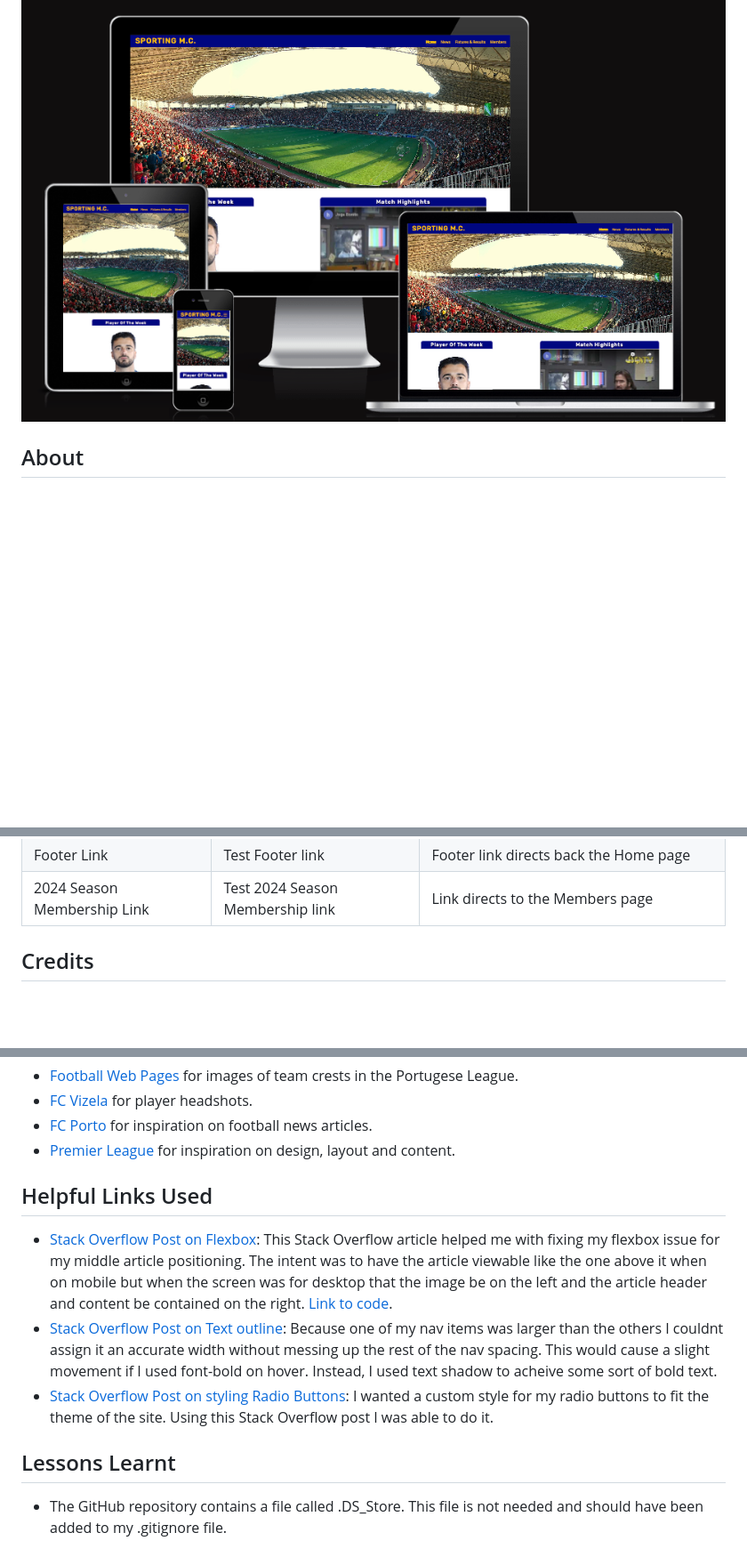
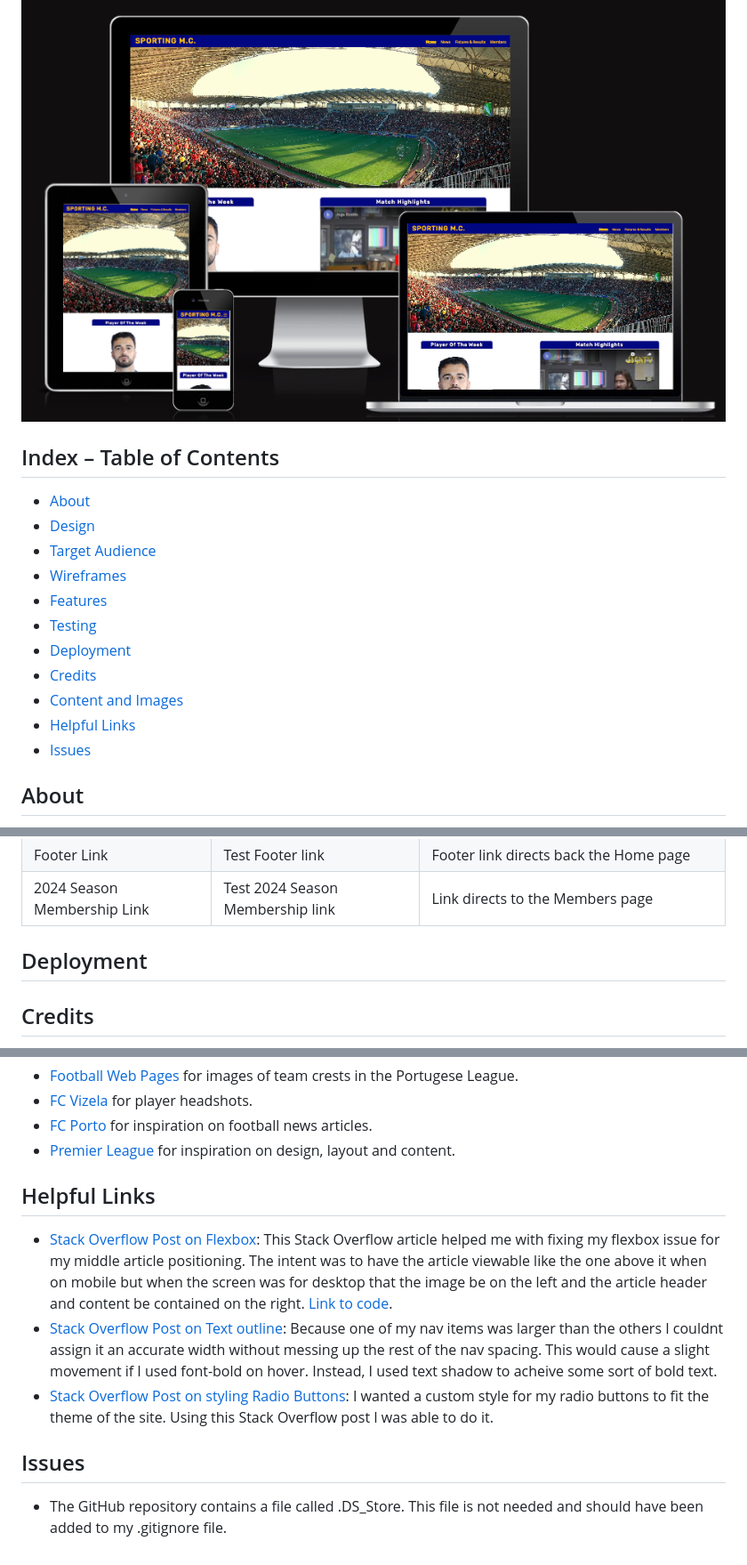
Before and after one commit to MarkClinton/sporting-mc, a Markdown page: README.md, 3 parts joined by grey strips. Shown: that part at 89% size. Drawn GitHub-style; blank space fills up the shorter version.

Commit message:
feat: Added index for ReadMe

```diff
--- a/README.md
+++ b/README.md
@@ -3,6 +3,19 @@
 Live site: https://markclinton.github.io/sporting-mc/index.html
 
 ![Main image](documentation/site_images/multi_screen_image.png)
+
+## Index – Table of Contents
+* [About](#about)
+* [Design](#design)
+* [Target Audience](#target-audience)
+* [Wireframes](#wireframes)
+* [Features](#features)
+* [Testing](#testing)
+* [Deployment](#deployment)
+* [Credits](#credits)
+* [Content and Images](#content-and-images)
+* [Helpful Links](#helpful-links)
+* [Issues](#issues)
 
 ## About
 Sporting M.C. is a website for a fictional football club. The name "Sporting M.C." is a mix of the term "Sporting" which refers to a sporting club and is widely used in naming teams in the Portugese League. As football grows in the USA some clubs are adopting the moniker "Sporting". M.C. are my initials. Putting them both together gave birth to the idea "Sporting M.C."
@@ -82,6 +97,7 @@ On testing my HTML using the W3 Validator I received the following warning "Cons
 |Footer Link|Test Footer link|Footer link directs back the Home page|
 |2024 Season Membership Link|Test 2024 Season Membership link|Link directs to the Members page|
 
+## Deployment
 
 
 ## Credits
@@ -107,12 +123,12 @@ On testing my HTML using the W3 Validator I received the following warning "Cons
 - [FC Porto](https://www.fcporto.pt/en/news) for inspiration on football news articles.
 - [Premier League](https://www.premierleague.com/matchweek/12305/blog) for inspiration on design, layout and content.
 
-## Helpful Links Used
+## Helpful Links
 
 - [Stack Overflow Post on Flexbox](https://stackoverflow.com/questions/39644585/using-flex-order-property-to-re-arrange-items-for-desktop-and-mobile-views): This Stack Overflow article helped me with fixing my flexbox issue for my middle article positioning. The intent was to have the article viewable like the one above it when on mobile but when the screen was for desktop that the image be on the left and the article header and content be contained on the right. [Link to code](https://github.com/MarkClinton/sporting-mc/blob/e5fe8238415a538ee9f5f4d5991509932f0bfa3a/news.html#L84).
 - [Stack Overflow Post on Text outline](https://stackoverflow.com/questions/11323813/how-to-outline-text-in-html-css): Because one of my nav items was larger than the others I couldnt assign it an accurate width without messing up the rest of the nav spacing. This would cause a slight movement if I used font-bold on hover. Instead, I used text shadow to acheive some sort of bold text.
 - [Stack Overflow Post on styling Radio Buttons](https://stackoverflow.com/questions/37069238/how-to-change-the-font-style-in-radio-button): I wanted a custom style for my radio buttons to fit the theme of the site. Using this Stack Overflow post I was able to do it.
 
 
-## Lessons Learnt
+## Issues
 - The GitHub repository contains a file called .DS_Store. This file is not needed and should have been added to my .gitignore file.
```
Also changed, not shown: other parts of README.md (+14 -12 lines).
